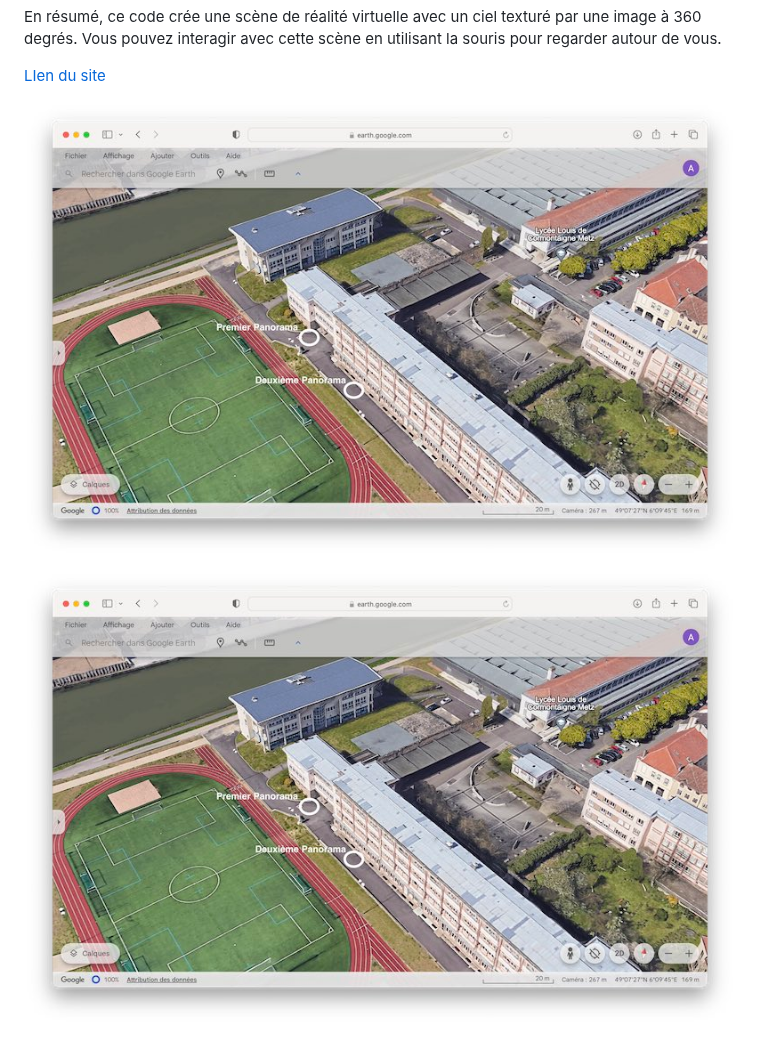
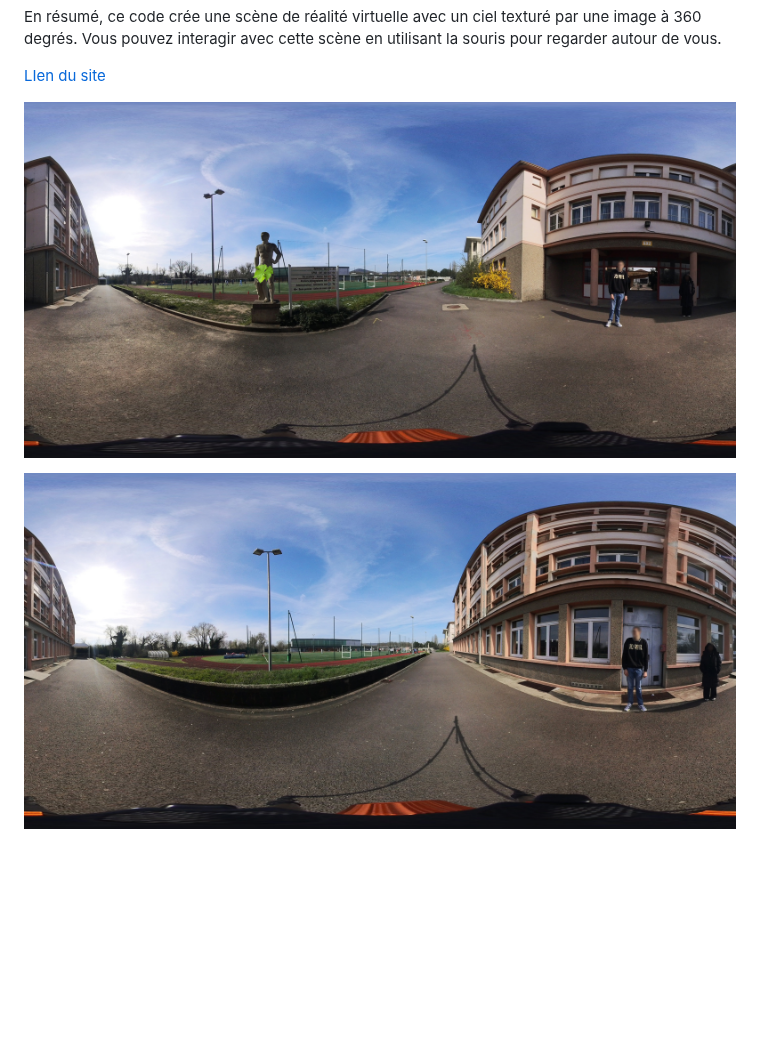
Before and after one commit to solxnnxx/VR-Markdown-1, a Markdown page: README.md, the part around the change. Drawn GitHub-style; blank space fills up the shorter version.

```diff
--- a/README.md
+++ b/README.md
@@ -106,8 +106,8 @@ En résumé, ce code crée une scène de réalité virtuelle avec un ciel textur
 <!-- <a href="https://maximer37.github.io/VR-Markdown/"> -->
 
 
-![*Premier panorama*](<partie2/resources/image/plan.jpg>)
+![*Premier panorama*](<partie2/resources/image/panorama1.jpg>)
 
 
 
-![*Deuxième panorama*](<partie2/resources/image/plan.jpg>)
+![*Deuxième panorama*](<partie2/resources/image/panorama2.jpg>)
```
